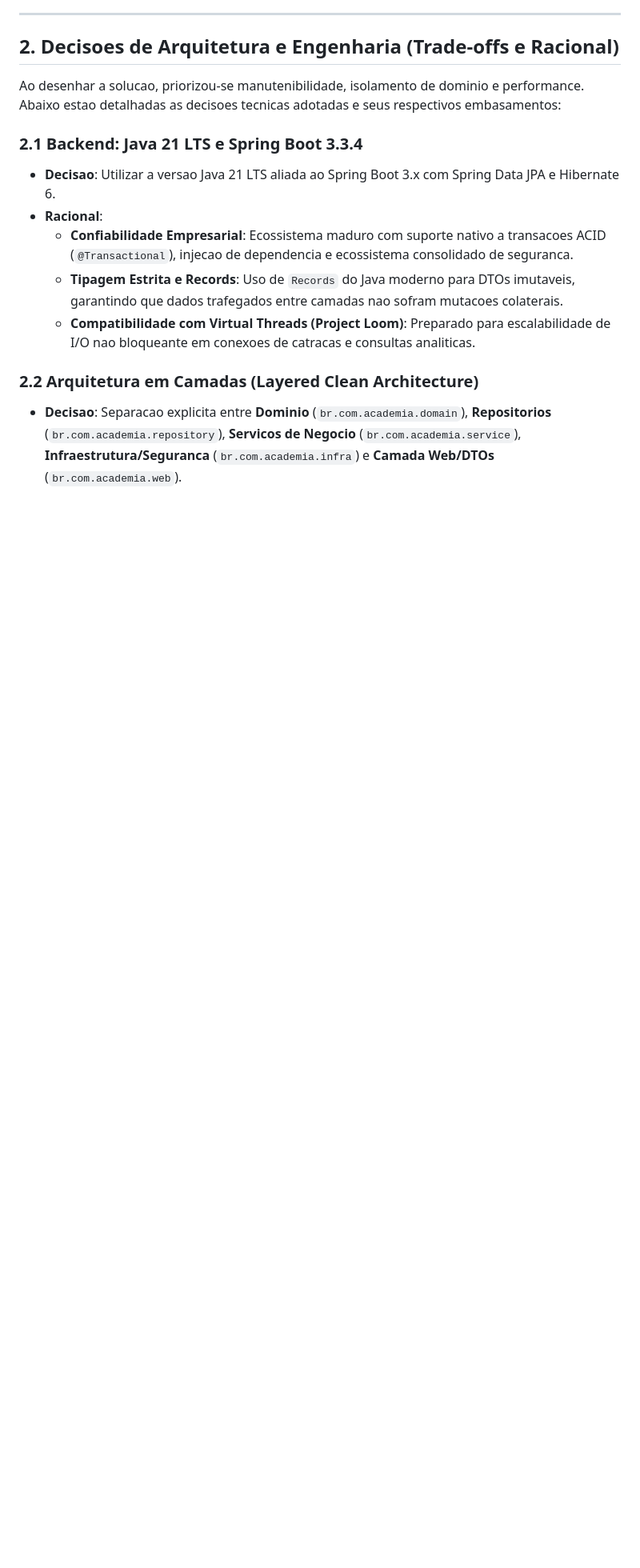
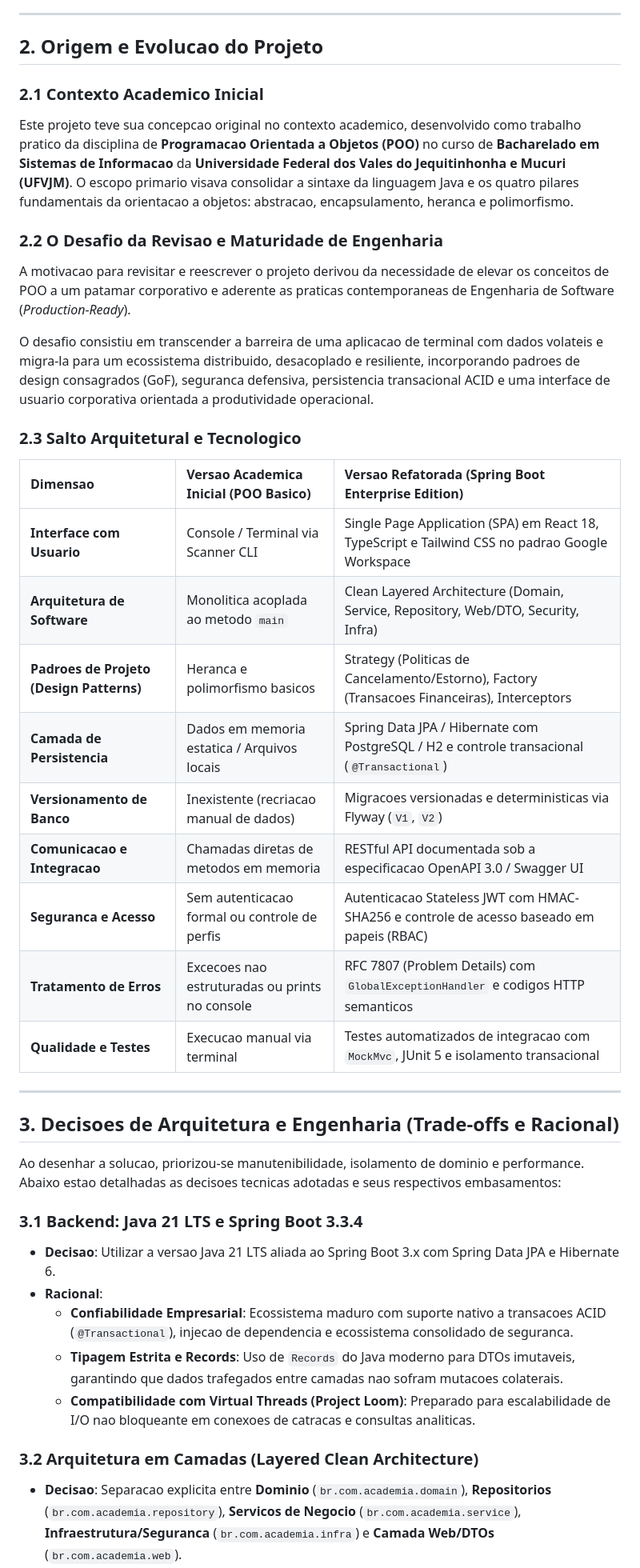
Before and after one commit to danielrp9/sistema-academia-poo, a Markdown page: README.md, the part around one of its changes. Shown at 80% size. Drawn GitHub-style; blank space fills up the shorter version.

Commit message:
docs: add project origin and architecture evolution section

```diff
--- a/README.md
+++ b/README.md
@@ -21,18 +21,44 @@ O **Sistema de Gestao de Academia** e uma plataforma corporativa desenvolvida pa
 
 ---
 
-## 2. Decisoes de Arquitetura e Engenharia (Trade-offs e Racional)
+## 2. Origem e Evolucao do Projeto
+
+### 2.1 Contexto Academico Inicial
+Este projeto teve sua concepcao original no contexto academico, desenvolvido como trabalho pratico da disciplina de **Programacao Orientada a Objetos (POO)** no curso de **Bacharelado em Sistemas de Informacao** da **Universidade Federal dos Vales do Jequitinhonha e Mucuri (UFVJM)**. O escopo primario visava consolidar a sintaxe da linguagem Java e os quatro pilares fundamentais da orientacao a objetos: abstracao, encapsulamento, heranca e polimorfismo.
+
+### 2.2 O Desafio da Revisao e Maturidade de Engenharia
+A motivacao para revisitar e reescrever o projeto derivou da necessidade de elevar os conceitos de POO a um patamar corporativo e aderente as praticas contemporaneas de Engenharia de Software (*Production-Ready*).
+
+O desafio consistiu em transcender a barreira de uma aplicacao de terminal com dados volateis e migra-la para um ecossistema distribuido, desacoplado e resiliente, incorporando padroes de design consagrados (GoF), seguranca defensiva, persistencia transacional ACID e uma interface de usuario corporativa orientada a produtividade operacional.
+
+### 2.3 Salto Arquitetural e Tecnologico
+
+| Dimensao | Versao Academica Inicial (POO Basico) | Versao Refatorada (Spring Boot Enterprise Edition) |
+| :--- | :--- | :--- |
+| **Interface com Usuario** | Console / Terminal via Scanner CLI | Single Page Application (SPA) em React 18, TypeScript e Tailwind CSS no padrao Google Workspace |
+| **Arquitetura de Software** | Monolitica acoplada ao metodo `main` | Clean Layered Architecture (Domain, Service, Repository, Web/DTO, Security, Infra) |
+| **Padroes de Projeto (Design Patterns)** | Heranca e polimorfismo basicos | Strategy (Politicas de Cancelamento/Estorno), Factory (Transacoes Financeiras), Interceptors |
+| **Camada de Persistencia** | Dados em memoria estatica / Arquivos locais | Spring Data JPA / Hibernate com PostgreSQL / H2 e controle transacional (`@Transactional`) |
+| **Versionamento de Banco** | Inexistente (recriacao manual de dados) | Migracoes versionadas e deterministicas via Flyway (`V1`, `V2`) |
+| **Comunicacao e Integracao** | Chamadas diretas de metodos em memoria | RESTful API documentada sob a especificacao OpenAPI 3.0 / Swagger UI |
+| **Seguranca e Acesso** | Sem autenticacao formal ou controle de perfis | Autenticacao Stateless JWT com HMAC-SHA256 e controle de acesso baseado em papeis (RBAC) |
+| **Tratamento de Erros** | Excecoes nao estruturadas ou prints no console | RFC 7807 (Problem Details) com `GlobalExceptionHandler` e codigos HTTP semanticos |
+| **Qualidade e Testes** | Execucao manual via terminal | Testes automatizados de integracao com `MockMvc`, JUnit 5 e isolamento transacional |
+
+---
+
+## 3. Decisoes de Arquitetura e Engenharia (Trade-offs e Racional)
 
 Ao desenhar a solucao, priorizou-se manutenibilidade, isolamento de dominio e performance. Abaixo estao detalhadas as decisoes tecnicas adotadas e seus respectivos embasamentos:
 
-### 2.1 Backend: Java 21 LTS e Spring Boot 3.3.4
+### 3.1 Backend: Java 21 LTS e Spring Boot 3.3.4
 * **Decisao**: Utilizar a versao Java 21 LTS aliada ao Spring Boot 3.x com Spring Data JPA e Hibernate 6.
 * **Racional**:
   * **Confiabilidade Empresarial**: Ecossistema maduro com suporte nativo a transacoes ACID (`@Transactional`), injecao de dependencia e ecossistema consolidado de seguranca.
   * **Tipagem Estrita e Records**: Uso de `Records` do Java moderno para DTOs imutaveis, garantindo que dados trafegados entre camadas nao sofram mutacoes colaterais.
   * **Compatibilidade com Virtual Threads (Project Loom)**: Preparado para escalabilidade de I/O nao bloqueante em conexoes de catracas e consultas analiticas.
 
-### 2.2 Arquitetura em Camadas (Layered Clean Architecture)
+### 3.2 Arquitetura em Camadas (Layered Clean Architecture)
 * **Decisao**: Separacao explicita entre **Dominio** (`br.com.academia.domain`), **Repositorios** (`br.com.academia.repository`), **Servicos de Negocio** (`br.com.academia.service`), **Infraestrutura/Seguranca** (`br.com.academia.infra`) e **Camada Web/DTOs** (`br.com.academia.web`).
 * **Racional**:
   * **Isolamento de Regras de Negocio**: Toda a logica de precificacao, verificacao de catraca e fechamento de DRE reside na camada de servico (`@Service`), nunca em controllers.
```
Also changed, not shown: other parts of README.md (+13 -13 lines).
